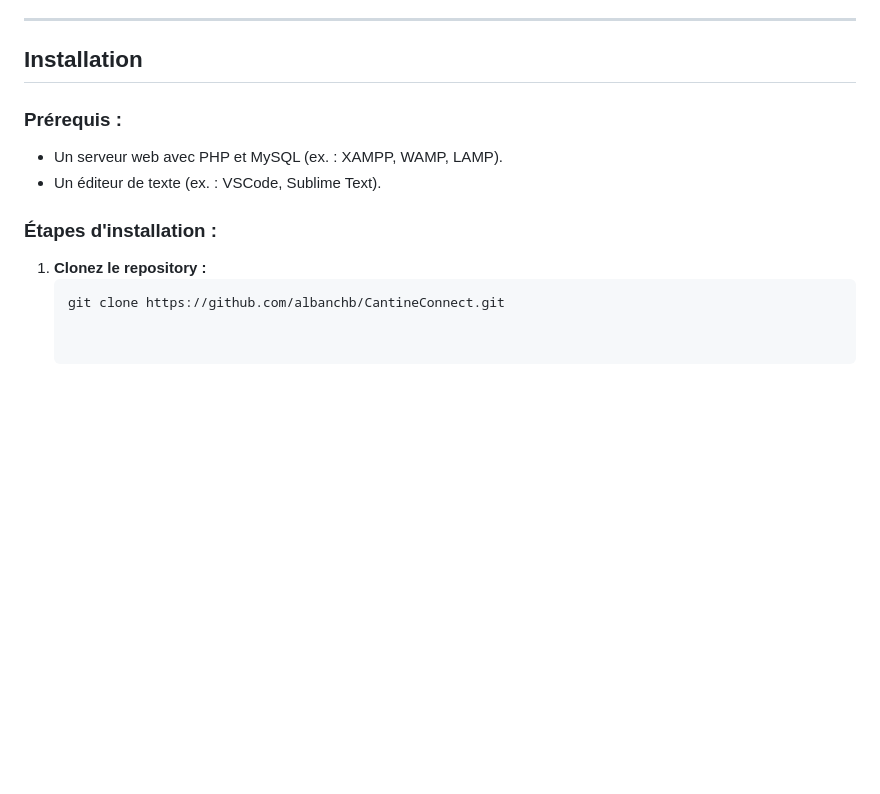
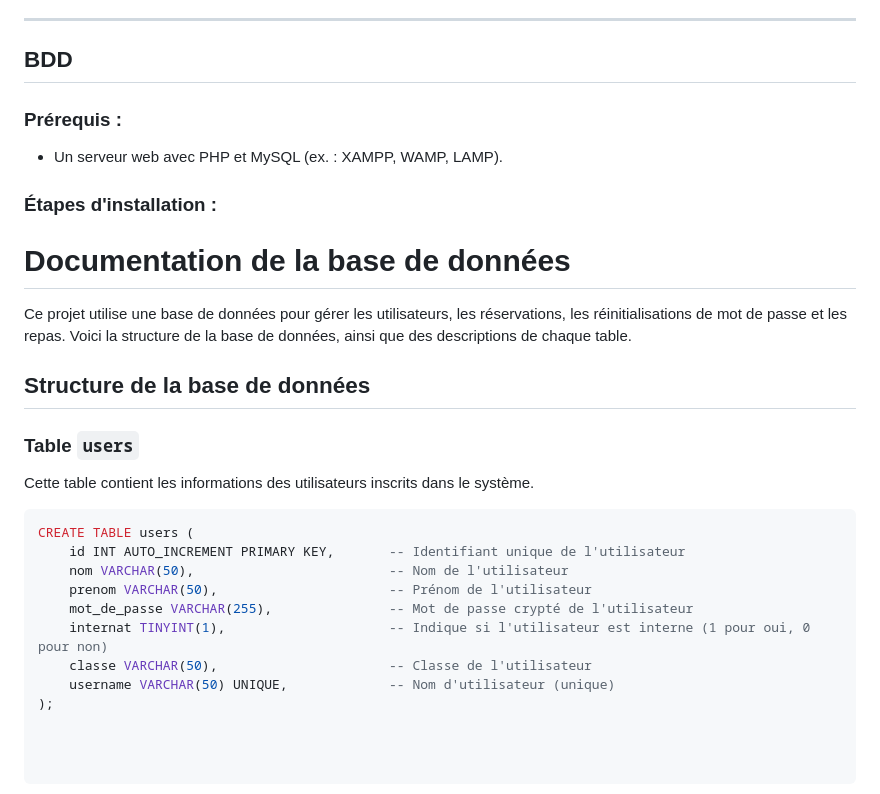
Before and after one commit to albanchb/CantineConnect, a Markdown page: README.md, the part around the change. Drawn GitHub-style; blank space fills up the shorter version.

````diff
--- a/README.md
+++ b/README.md
@@ -48,14 +48,30 @@ La page `stats.php` permet aux administrateurs de voir les réservations effectu
 
 ---
 
-## **Installation**
+## **BDD**
 
 ### Prérequis :
 - Un serveur web avec PHP et MySQL (ex. : XAMPP, WAMP, LAMP).
-- Un éditeur de texte (ex. : VSCode, Sublime Text).
 
 ### Étapes d'installation :
 
-1. **Clonez le repository :**
-   ```bash
-   git clone https://github.com/albanchb/CantineConnect.git
+# Documentation de la base de données
+
+Ce projet utilise une base de données pour gérer les utilisateurs, les réservations, les réinitialisations de mot de passe et les repas. Voici la structure de la base de données, ainsi que des descriptions de chaque table.
+
+## Structure de la base de données
+
+### Table `users`
+
+Cette table contient les informations des utilisateurs inscrits dans le système.
+
+```sql
+CREATE TABLE users (
+    id INT AUTO_INCREMENT PRIMARY KEY,       -- Identifiant unique de l'utilisateur
+    nom VARCHAR(50),                         -- Nom de l'utilisateur
+    prenom VARCHAR(50),                      -- Prénom de l'utilisateur
+    mot_de_passe VARCHAR(255),               -- Mot de passe crypté de l'utilisateur
+    internat TINYINT(1),                     -- Indique si l'utilisateur est interne (1 pour oui, 0 pour non)
+    classe VARCHAR(50),                      -- Classe de l'utilisateur
+    username VARCHAR(50) UNIQUE,             -- Nom d'utilisateur (unique)
+);
````
